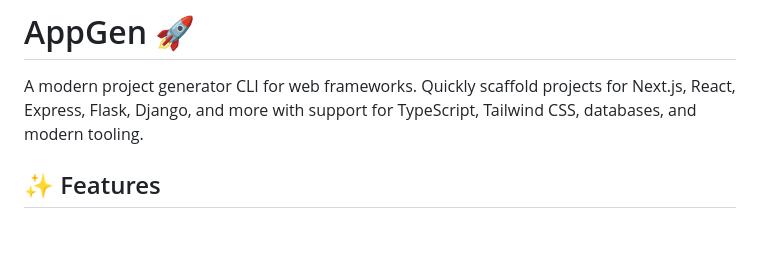
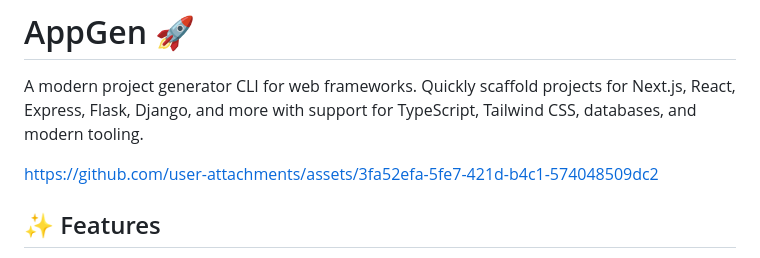
Before and after one commit to ratishjain12/appgen, a Markdown page: README.md, the part around the change. GitHub-like rendering; blank space fills up the shorter version.

Commit message:
video-demo

```diff
--- a/README.md
+++ b/README.md
@@ -1,6 +1,8 @@
 # AppGen 🚀
 
 A modern project generator CLI for web frameworks. Quickly scaffold projects for Next.js, React, Express, Flask, Django, and more with support for TypeScript, Tailwind CSS, databases, and modern tooling.
+
+https://github.com/user-attachments/assets/3fa52efa-5fe7-421d-b4c1-574048509dc2
 
 ## ✨ Features
 
```
